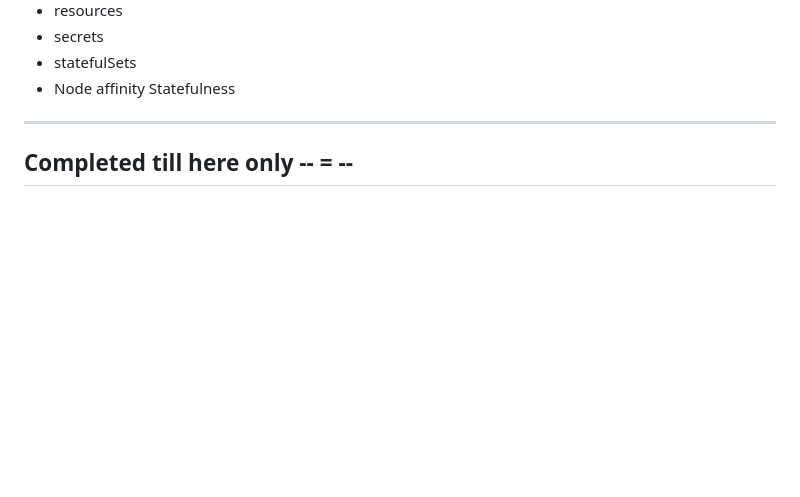
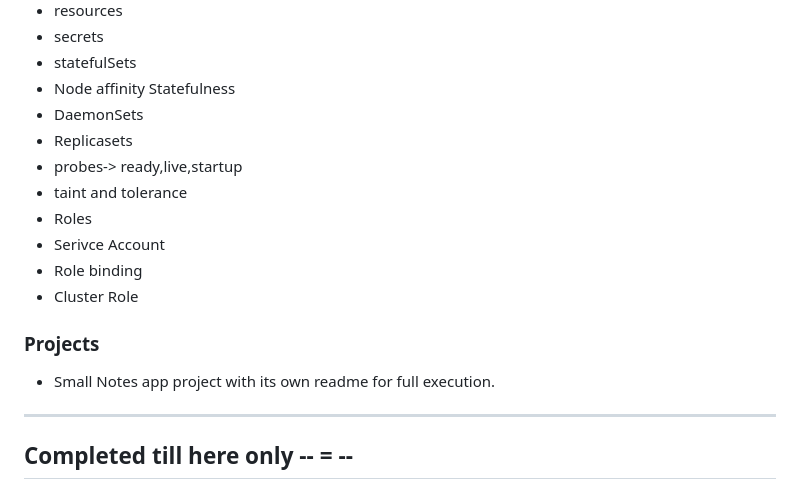
Before and after one commit to arush0077/devops-learning, a Markdown page: README.md, the part around the change. GitHub-like rendering; blank space fills up the shorter version.

Commit message:
Docs: update readme

```diff
--- a/README.md
+++ b/README.md
@@ -127,6 +127,19 @@ Get hands-on with terminal-based Linux environments. Key areas:
 - secrets
 - statefulSets
 - Node affinity Statefulness
+- DaemonSets
+- Replicasets
+- probes-> ready,live,startup
+- taint and tolerance
+- Roles
+- Serivce Account
+- Role binding
+- Cluster Role
+
+
+### Projects
+
+- Small Notes app project with its own readme for full execution.
 
 ---
 Completed till here only -- = --
```
